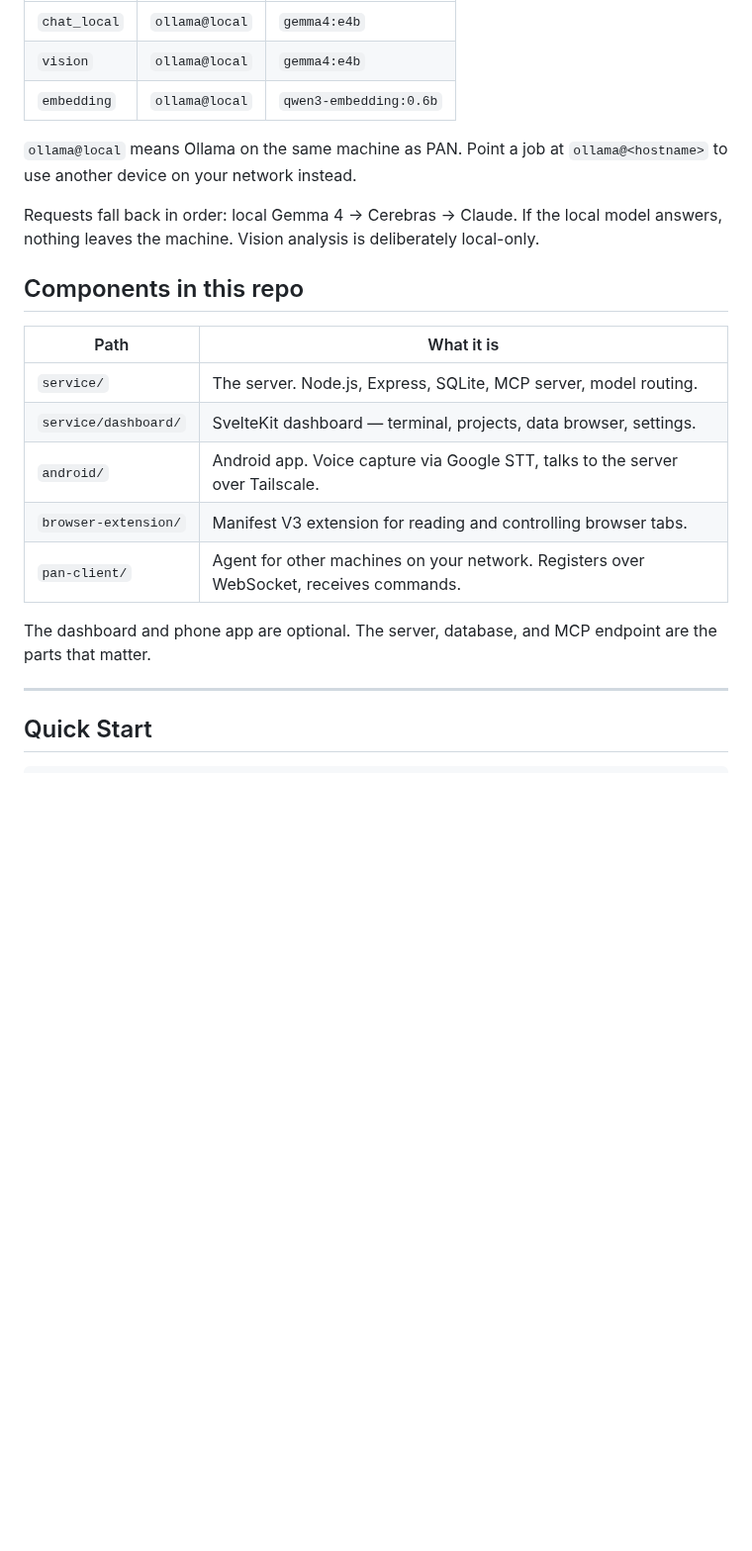
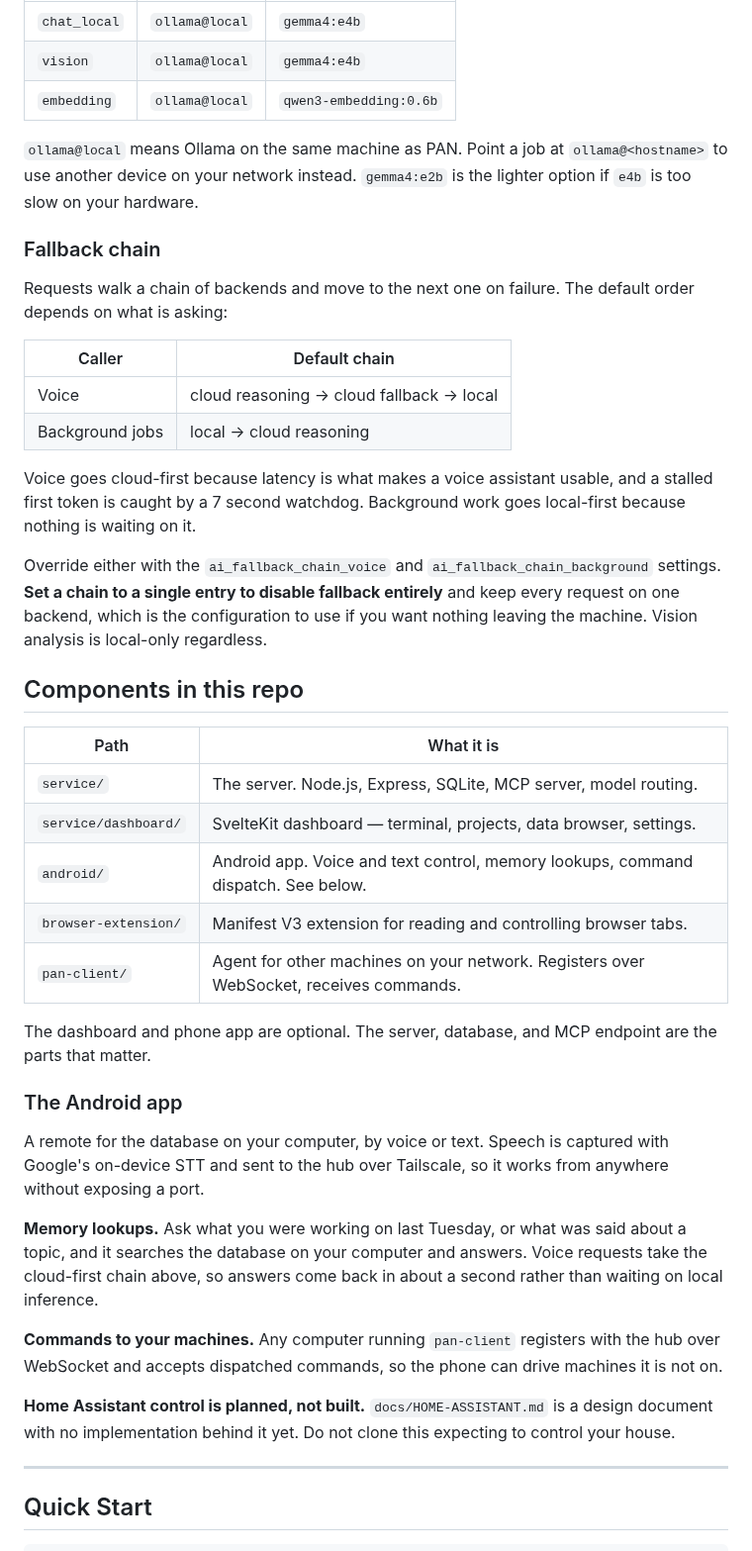
Before and after one commit to Tereseus/PAN, a Markdown page: README.md, the part around one of its changes. Shown at 99% size. GitHub-like rendering; blank space fills up the shorter version.

Commit message:
docs: correct fallback order, document the Android app
The fallback order was stated backwards. _buildDefaultChain (llm-fallback.js:67)
returns [reasoning, fallback, local] for voice, so voice is cloud-first for
latency; only background jobs go local-first. Documented both, plus how to pin
a single-entry chain to keep everything on one backend.

Described what the Android app is for: voice and text memory lookups against
the hub, and command dispatch to machines running pan-client. Marked Home
Assistant explicitly not built, since docs/HOME-ASSISTANT.md is design only.

```diff
--- a/README.md
+++ b/README.md
@@ -33,9 +33,20 @@ Configured in the `models` table, not hardcoded. Defaults:
 | `vision` | `ollama@local` | `gemma4:e4b` |
 | `embedding` | `ollama@local` | `qwen3-embedding:0.6b` |
 
-`ollama@local` means Ollama on the same machine as PAN. Point a job at `ollama@<hostname>` to use another device on your network instead.
+`ollama@local` means Ollama on the same machine as PAN. Point a job at `ollama@<hostname>` to use another device on your network instead. `gemma4:e2b` is the lighter option if `e4b` is too slow on your hardware.
 
-Requests fall back in order: local Gemma 4 → Cerebras → Claude. If the local model answers, nothing leaves the machine. Vision analysis is deliberately local-only.
+### Fallback chain
+
+Requests walk a chain of backends and move to the next one on failure. The default order depends on what is asking:
+
+| Caller | Default chain |
+|--------|---------------|
+| Voice | cloud reasoning → cloud fallback → local |
+| Background jobs | local → cloud reasoning |
+
+Voice goes cloud-first because latency is what makes a voice assistant usable, and a stalled first token is caught by a 7 second watchdog. Background work goes local-first because nothing is waiting on it.
+
+Override either with the `ai_fallback_chain_voice` and `ai_fallback_chain_background` settings. **Set a chain to a single entry to disable fallback entirely** and keep every request on one backend, which is the configuration to use if you want nothing leaving the machine. Vision analysis is local-only regardless.
 
 ## Components in this repo
 
@@ -43,11 +54,21 @@ Requests fall back in order: local Gemma 4 → Cerebras → Claude. If the local
 |------|-----------|
 | `service/` | The server. Node.js, Express, SQLite, MCP server, model routing. |
 | `service/dashboard/` | SvelteKit dashboard — terminal, projects, data browser, settings. |
-| `android/` | Android app. Voice capture via Google STT, talks to the server over Tailscale. |
+| `android/` | Android app. Voice and text control, memory lookups, command dispatch. See below. |
 | `browser-extension/` | Manifest V3 extension for reading and controlling browser tabs. |
 | `pan-client/` | Agent for other machines on your network. Registers over WebSocket, receives commands. |
 
 The dashboard and phone app are optional. The server, database, and MCP endpoint are the parts that matter.
+
+### The Android app
+
+A remote for the database on your computer, by voice or text. Speech is captured with Google's on-device STT and sent to the hub over Tailscale, so it works from anywhere without exposing a port.
+
+**Memory lookups.** Ask what you were working on last Tuesday, or what was said about a topic, and it searches the database on your computer and answers. Voice requests take the cloud-first chain above, so answers come back in about a second rather than waiting on local inference.
+
+**Commands to your machines.** Any computer running `pan-client` registers with the hub over WebSocket and accepts dispatched commands, so the phone can drive machines it is not on.
+
+**Home Assistant control is planned, not built.** `docs/HOME-ASSISTANT.md` is a design document with no implementation behind it yet. Do not clone this expecting to control your house.
 
 ---
 
```
Also changed, not shown: other parts of README.md (+4 -2 lines).
